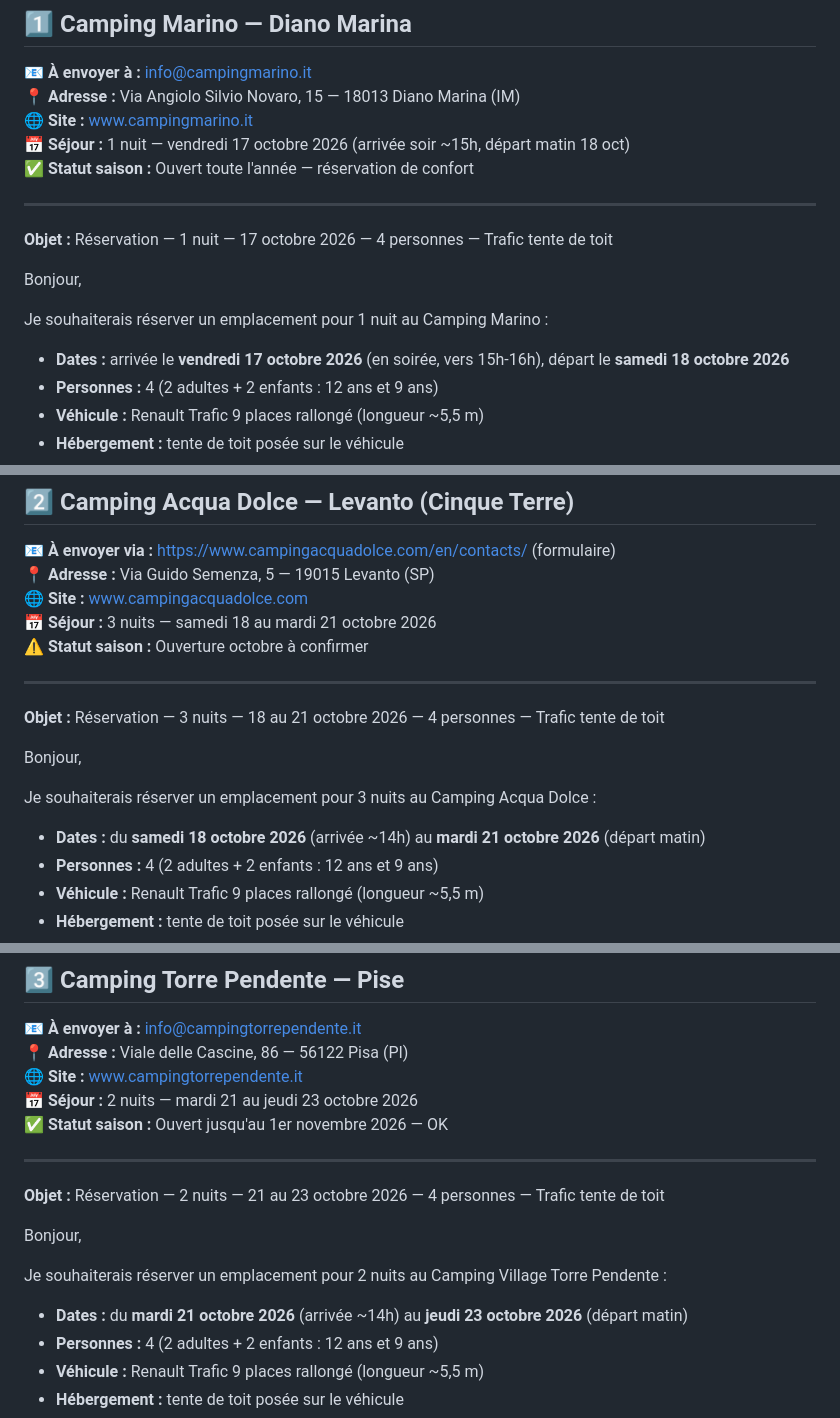
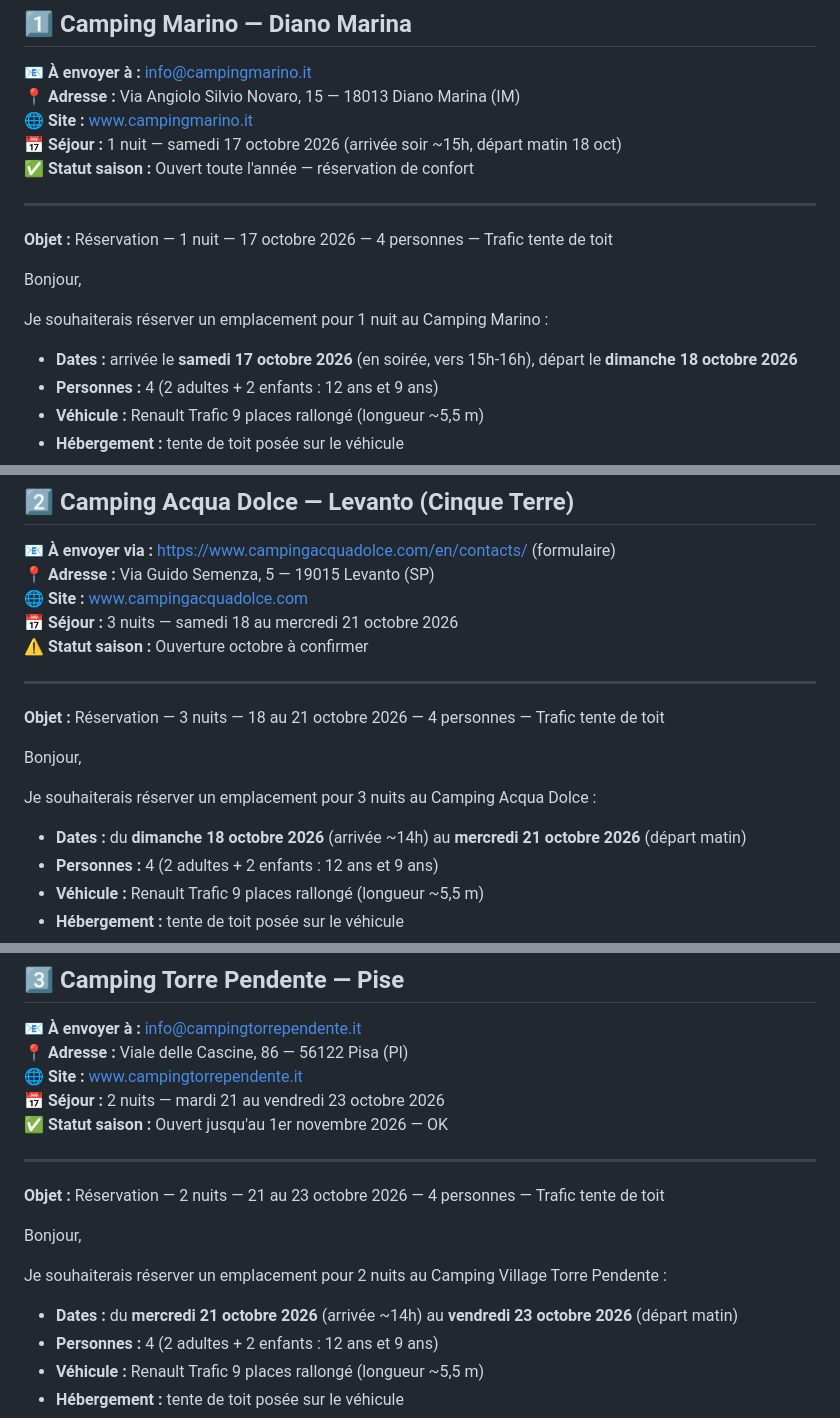
Before and after one commit to jura39bot/roadtrip-italie, a Markdown page: EMAILS.md, 3 parts joined by grey strips. Rendered like a GitHub page.

Commit message:
📬 Fix jours semaine dans les emails de réservation

```diff
--- a/EMAILS.md
+++ b/EMAILS.md
@@ -11,7 +11,7 @@
 **📧 À envoyer à :** info@campingmarino.it
 **📍 Adresse :** Via Angiolo Silvio Novaro, 15 — 18013 Diano Marina (IM)
 **🌐 Site :** www.campingmarino.it
-**📅 Séjour :** 1 nuit — vendredi 17 octobre 2026 (arrivée soir ~15h, départ matin 18 oct)
+**📅 Séjour :** 1 nuit — samedi 17 octobre 2026 (arrivée soir ~15h, départ matin 18 oct)
 **✅ Statut saison :** Ouvert toute l'année — réservation de confort
 
 ---
@@ -22,7 +22,7 @@ Bonjour,
 
 Je souhaiterais réserver un emplacement pour 1 nuit au Camping Marino :
 
-- **Dates :** arrivée le **vendredi 17 octobre 2026** (en soirée, vers 15h-16h), départ le **samedi 18 octobre 2026**
+- **Dates :** arrivée le **samedi 17 octobre 2026** (en soirée, vers 15h-16h), départ le **dimanche 18 octobre 2026**
 - **Personnes :** 4 (2 adultes + 2 enfants : 12 ans et 9 ans)
 - **Véhicule :** Renault Trafic 9 places rallongé (longueur ~5,5 m)
 - **Hébergement :** tente de toit posée sur le véhicule
@@ -41,7 +41,7 @@ Mathieu Chevalier
 **📧 À envoyer via :** https://www.campingacquadolce.com/en/contacts/ (formulaire)
 **📍 Adresse :** Via Guido Semenza, 5 — 19015 Levanto (SP)
 **🌐 Site :** www.campingacquadolce.com
-**📅 Séjour :** 3 nuits — samedi 18 au mardi 21 octobre 2026
+**📅 Séjour :** 3 nuits — samedi 18 au mercredi 21 octobre 2026
 **⚠️ Statut saison :** Ouverture octobre à confirmer
 
 ---
@@ -52,7 +52,7 @@ Bonjour,
 
 Je souhaiterais réserver un emplacement pour 3 nuits au Camping Acqua Dolce :
 
-- **Dates :** du **samedi 18 octobre 2026** (arrivée ~14h) au **mardi 21 octobre 2026** (départ matin)
+- **Dates :** du **dimanche 18 octobre 2026** (arrivée ~14h) au **mercredi 21 octobre 2026** (départ matin)
 - **Personnes :** 4 (2 adultes + 2 enfants : 12 ans et 9 ans)
 - **Véhicule :** Renault Trafic 9 places rallongé (longueur ~5,5 m)
 - **Hébergement :** tente de toit posée sur le véhicule
@@ -71,7 +71,7 @@ Mathieu Chevalier
 **📧 À envoyer à :** info@campingtorrependente.it
 **📍 Adresse :** Viale delle Cascine, 86 — 56122 Pisa (PI)
 **🌐 Site :** www.campingtorrependente.it
-**📅 Séjour :** 2 nuits — mardi 21 au jeudi 23 octobre 2026
+**📅 Séjour :** 2 nuits — mardi 21 au vendredi 23 octobre 2026
 **✅ Statut saison :** Ouvert jusqu'au 1er novembre 2026 — OK
 
 ---
@@ -82,7 +82,7 @@ Bonjour,
 
 Je souhaiterais réserver un emplacement pour 2 nuits au Camping Village Torre Pendente :
 
-- **Dates :** du **mardi 21 octobre 2026** (arrivée ~14h) au **jeudi 23 octobre 2026** (départ matin)
+- **Dates :** du **mercredi 21 octobre 2026** (arrivée ~14h) au **vendredi 23 octobre 2026** (départ matin)
 - **Personnes :** 4 (2 adultes + 2 enfants : 12 ans et 9 ans)
 - **Véhicule :** Renault Trafic 9 places rallongé (longueur ~5,5 m)
 - **Hébergement :** tente de toit posée sur le véhicule
```
Also changed, not shown: other parts of EMAILS.md (+9 -9 lines).
